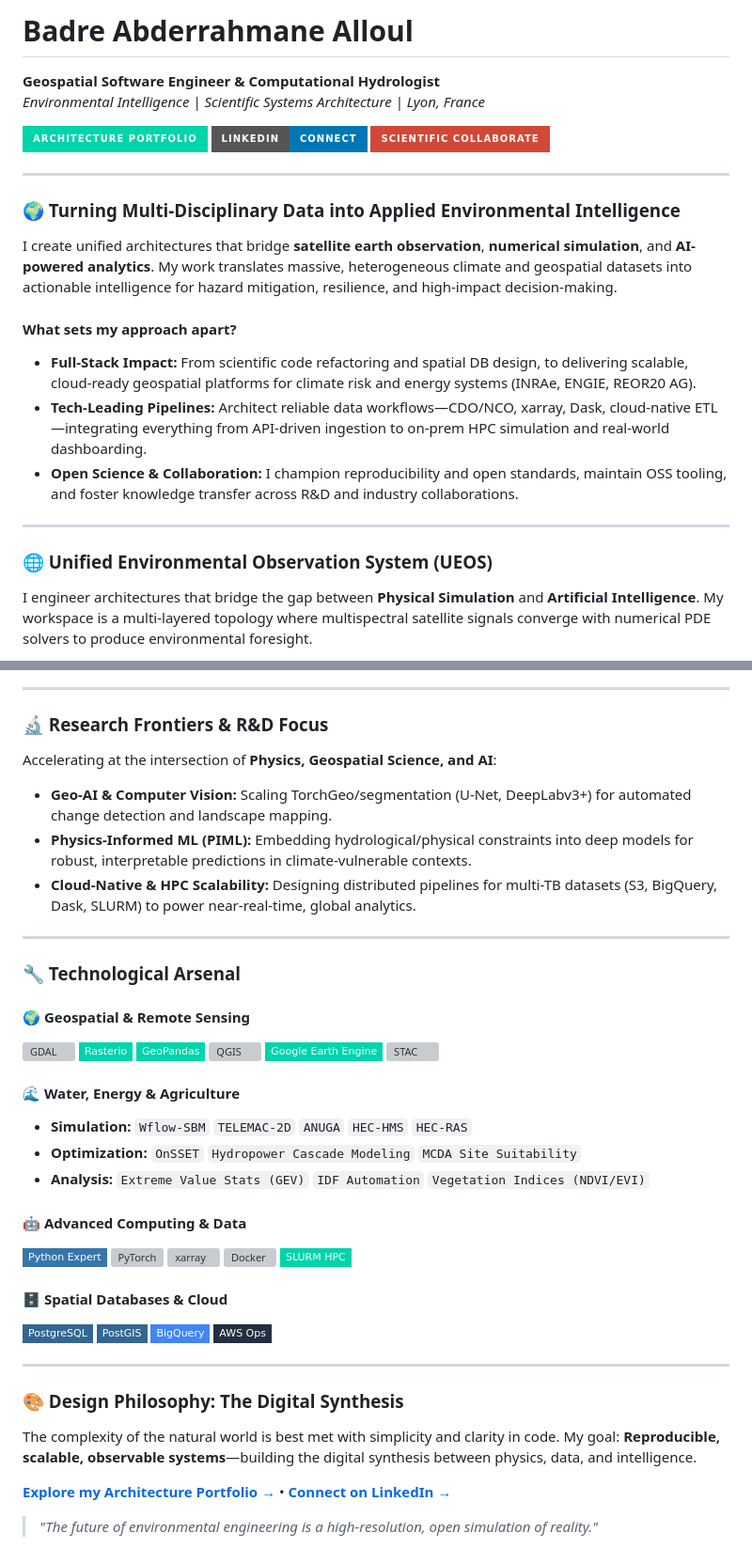
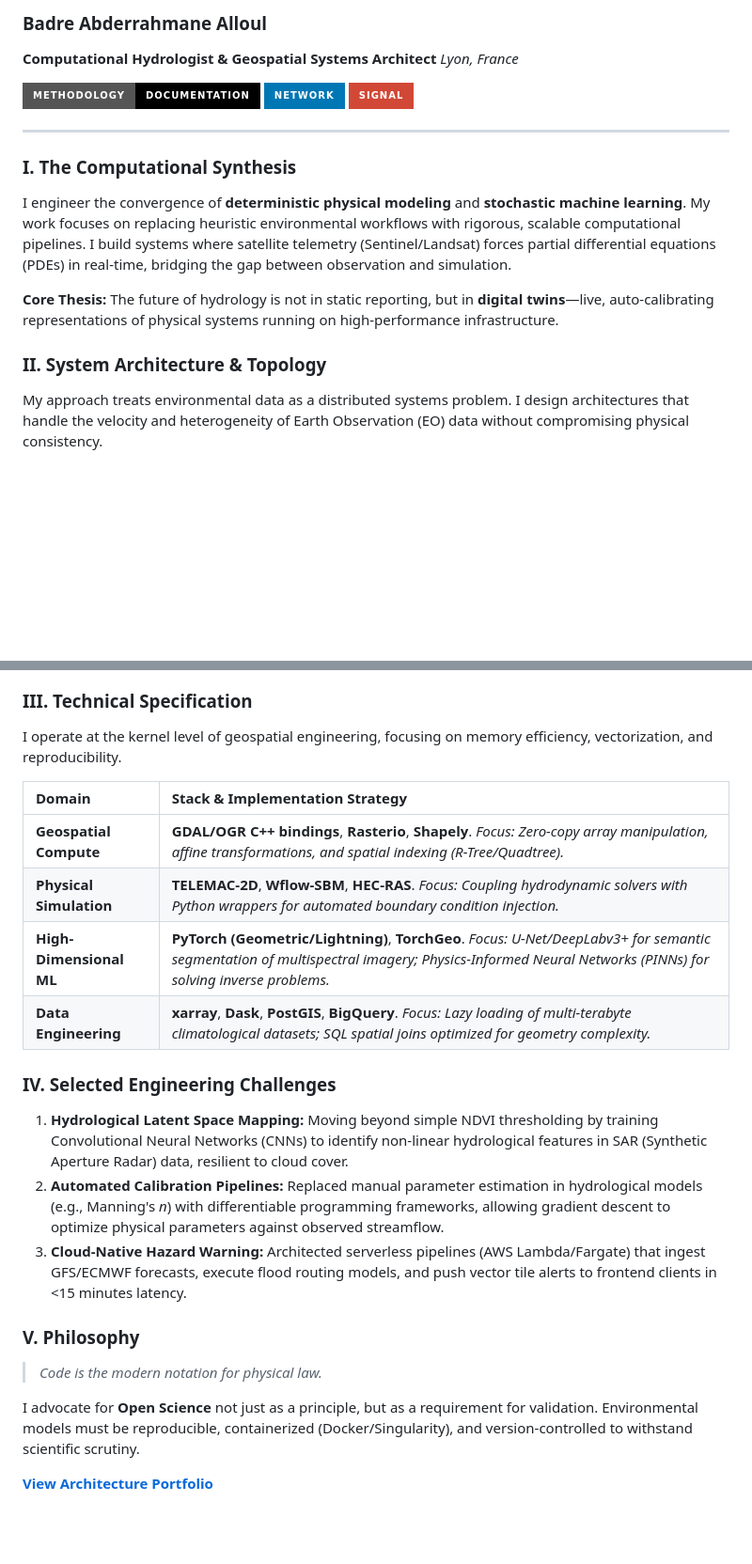
Before and after one commit to BadibossPy/BadibossPy, a Markdown page: README.md, 2 parts joined by grey strips. Shown at 94% size. Rendered like a GitHub page; badges without logos; blank space fills up the shorter version; grey boxes are pictures that could not be loaded.

Commit message:
Revise README for clarity and updated details
Updated personal information and enhanced project descriptions in README.

````diff
--- a/README.md
+++ b/README.md
@@ -1,26 +1,21 @@
-# Badre Abderrahmane Alloul
-**Geospatial Software Engineer & Computational Hydrologist**
-*Environmental Intelligence | Scientific Systems Architecture | Lyon, France*
+### Badre Abderrahmane Alloul
+**Computational Hydrologist & Geospatial Systems Architect**
+*Lyon, France*
 
-[![Portfolio](https://img.shields.io/badge/Architecture_Portfolio-00d4aa?style=for-the-badge&logo=google-earth&logoColor=white)](https://badibosspy.github.io)
-[![LinkedIn](https://img.shields.io/badge/LinkedIn-Connect-0077b5?style=for-the-badge&logo=linkedin)](https://linkedin.com/in/badre-abderrahmane-alloul)
-[![Email](https://img.shields.io/badge/Scientific_Collaborate-D14836?style=for-the-badge&logo=gmail&logoColor=white)](mailto:badrallouldjazairi@gmail.com)
+[![Portfolio](https://img.shields.io/badge/Methodology-Documentation-000000?style=for-the-badge&logo=github)](https://badibosspy.github.io)
+[![LinkedIn](https://img.shields.io/badge/Network-0077b5?style=for-the-badge&logo=linkedin)](https://linkedin.com/in/badre-abderrahmane-alloul)
+[![Email](https://img.shields.io/badge/Signal-D14836?style=for-the-badge&logo=gmail&logoColor=white)](mailto:badrallouldjazairi@gmail.com)
 
 ---
 
-### 🌍 Turning Multi-Disciplinary Data into Applied Environmental Intelligence
+### I. The Computational Synthesis
 
-I create unified architectures that bridge **satellite earth observation**, **numerical simulation**, and **AI-powered analytics**. My work translates massive, heterogeneous climate and geospatial datasets into actionable intelligence for hazard mitigation, resilience, and high-impact decision-making.
+I engineer the convergence of **deterministic physical modeling** and **stochastic machine learning**. My work focuses on replacing heuristic environmental workflows with rigorous, scalable computational pipelines. I build systems where satellite telemetry (Sentinel/Landsat) forces partial differential equations (PDEs) in real-time, bridging the gap between observation and simulation.
 
-#### **What sets my approach apart?**
-- **Full-Stack Impact:** From scientific code refactoring and spatial DB design, to delivering scalable, cloud-ready geospatial platforms for climate risk and energy systems (INRAe, ENGIE, REOR20 AG).
-- **Tech-Leading Pipelines:** Architect reliable data workflows—CDO/NCO, xarray, Dask, cloud-native ETL—integrating everything from API-driven ingestion to on-prem HPC simulation and real-world dashboarding.
-- **Open Science & Collaboration:** I champion reproducibility and open standards, maintain OSS tooling, and foster knowledge transfer across R&D and industry collaborations.
+**Core Thesis:** The future of hydrology is not in static reporting, but in **digital twins**—live, auto-calibrating representations of physical systems running on high-performance infrastructure.
 
----
+### II. System Architecture & Topology
 
-### 🌐 Unified Environmental Observation System (UEOS)
-
-I engineer architectures that bridge the gap between **Physical Simulation** and **Artificial Intelligence**. My workspace is a multi-layered topology where multispectral satellite signals converge with numerical PDE solvers to produce environmental foresight.
+My approach treats environmental data as a distributed systems problem. I design architectures that handle the velocity and heterogeneity of Earth Observation (EO) data without compromising physical consistency.
 
 ```mermaid
@@ -59,49 +52,26 @@ graph TD
 ```
 
----
+### III. Technical Specification
 
-### 🔬 Research Frontiers & R&D Focus
+I operate at the kernel level of geospatial engineering, focusing on memory efficiency, vectorization, and reproducibility.
 
-Accelerating at the intersection of **Physics, Geospatial Science, and AI**:
-- **Geo-AI & Computer Vision:** Scaling TorchGeo/segmentation (U-Net, DeepLabv3+) for automated change detection and landscape mapping.
-- **Physics-Informed ML (PIML):** Embedding hydrological/physical constraints into deep models for robust, interpretable predictions in climate-vulnerable contexts.
-- **Cloud-Native & HPC Scalability:** Designing distributed pipelines for multi-TB datasets (S3, BigQuery, Dask, SLURM) to power near-real-time, global analytics.
+| Domain | Stack & Implementation Strategy |
+| :--- | :--- |
+| **Geospatial Compute** | **GDAL/OGR C++ bindings**, **Rasterio**, **Shapely**. *Focus: Zero-copy array manipulation, affine transformations, and spatial indexing (R-Tree/Quadtree).* |
+| **Physical Simulation** | **TELEMAC-2D**, **Wflow-SBM**, **HEC-RAS**. *Focus: Coupling hydrodynamic solvers with Python wrappers for automated boundary condition injection.* |
+| **High-Dimensional ML** | **PyTorch (Geometric/Lightning)**, **TorchGeo**. *Focus: U-Net/DeepLabv3+ for semantic segmentation of multispectral imagery; Physics-Informed Neural Networks (PINNs) for solving inverse problems.* |
+| **Data Engineering** | **xarray**, **Dask**, **PostGIS**, **BigQuery**. *Focus: Lazy loading of multi-terabyte climatological datasets; SQL spatial joins optimized for geometry complexity.* |
 
----
+### IV. Selected Engineering Challenges
 
-### 🔧 Technological Arsenal
+1.  **Hydrological Latent Space Mapping:** Moving beyond simple NDVI thresholding by training Convolutional Neural Networks (CNNs) to identify non-linear hydrological features in SAR (Synthetic Aperture Radar) data, resilient to cloud cover.
+2.  **Automated Calibration Pipelines:** Replaced manual parameter estimation in hydrological models (e.g., Manning's *n*) with differentiable programming frameworks, allowing gradient descent to optimize physical parameters against observed streamflow.
+3.  **Cloud-Native Hazard Warning:** Architected serverless pipelines (AWS Lambda/Fargate) that ingest GFS/ECMWF forecasts, execute flood routing models, and push vector tile alerts to frontend clients in <15 minutes latency.
 
-#### 🌍 Geospatial & Remote Sensing
-![GDAL](https://img.shields.io/badge/GDAL/OGR-00d4aa?style=flat-square&logo=gdal&logoColor=white)
-![Rasterio](https://img.shields.io/badge/Rasterio-00d4aa?style=flat-square)
-![GeoPandas](https://img.shields.io/badge/GeoPandas-00d4aa?style=flat-square)
-![QGIS](https://img.shields.io/badge/QGIS/PyQGIS-00d4aa?style=flat-square&logo=qgis&logoColor=white)
-![GEE](https://img.shields.io/badge/Google_Earth_Engine-00d4aa?style=flat-square&logo=google&logoColor=white)
-![STAC](https://img.shields.io/badge/STAC/COG-00d4aa?style=flat-square)
+### V. Philosophy
 
-#### 🌊 Water, Energy & Agriculture
-- **Simulation:** `Wflow-SBM` `TELEMAC-2D` `ANUGA` `HEC-HMS` `HEC-RAS`
-- **Optimization:** `OnSSET` `Hydropower Cascade Modeling` `MCDA Site Suitability`
-- **Analysis:** `Extreme Value Stats (GEV)` `IDF Automation` `Vegetation Indices (NDVI/EVI)`
+> *Code is the modern notation for physical law.*
 
-#### 🤖 Advanced Computing & Data
-![Python](https://img.shields.io/badge/Python_Expert-3776AB?style=flat-square&logo=python&logoColor=white)
-![PyTorch](https://img.shields.io/badge/PyTorch/TorchGeo-EE4C2C?style=flat-square&logo=pytorch&logoColor=white)
-![xarray](https://img.shields.io/badge/xarray/Dask-00d4aa?style=flat-square)
-![Docker](https://img.shields.io/badge/Docker/Singularity-2496ED?style=flat-square&logo=docker&logoColor=white)
-![SLURM](https://img.shields.io/badge/SLURM_HPC-00d4aa?style=flat-square)
+I advocate for **Open Science** not just as a principle, but as a requirement for validation. Environmental models must be reproducible, containerized (Docker/Singularity), and version-controlled to withstand scientific scrutiny.
 
-#### 🗄️ Spatial Databases & Cloud
-![PostgreSQL](https://img.shields.io/badge/PostgreSQL-336791?style=flat-square&logo=postgresql&logoColor=white)
-![PostGIS](https://img.shields.io/badge/PostGIS-336791?style=flat-square&logo=postgis&logoColor=white)
-![BigQuery](https://img.shields.io/badge/BigQuery-4285F4?style=flat-square&logo=googlecloud&logoColor=white)
-![AWS](https://img.shields.io/badge/AWS_Ops-232F3E?style=flat-square&logo=amazonwebservices&logoColor=white)
-
----
-
-### 🎨 Design Philosophy: The Digital Synthesis
-The complexity of the natural world is best met with simplicity and clarity in code. My goal: **Reproducible, scalable, observable systems**—building the digital synthesis between physics, data, and intelligence.
-
-[**Explore my Architecture Portfolio →**](https://badibosspy.github.io) • [**Connect on LinkedIn →**](https://linkedin.com/in/badre-abderrahmane-alloul)
-
-> *"The future of environmental engineering is a high-resolution, open simulation of reality."*
+[**View Architecture Portfolio**](https://badibosspy.github.io)
````
Also changed, not shown: other parts of README.md (+23 -25 lines).
